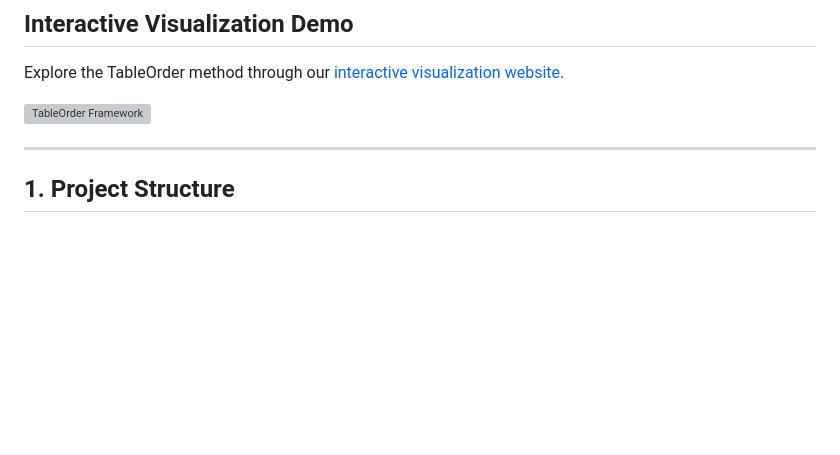
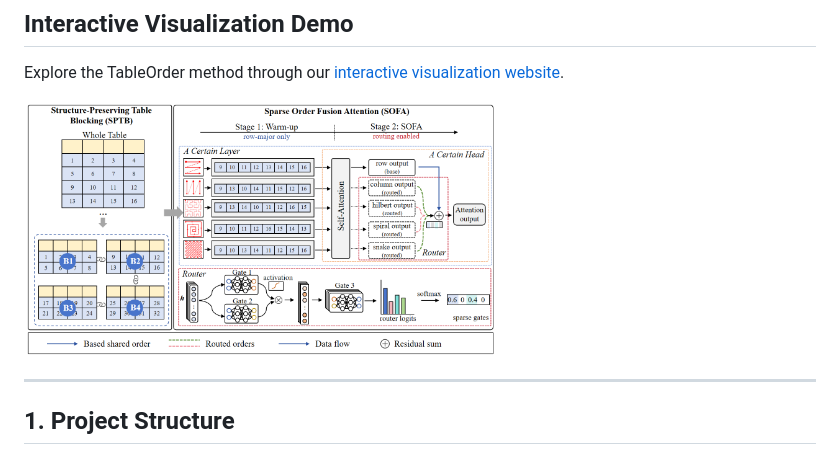
Before and after one commit to Yujie6643/TableOrder, a Markdown page: README.md, the part around the change. GitHub-like rendering; blank space fills up the shorter version; grey boxes are pictures that could not be loaded.

```diff
--- a/README.md
+++ b/README.md
@@ -8,7 +8,7 @@ Explore the TableOrder method through our  [interactive visualization website](h
 
 
 <p align="left">
-  <img src="FRAMEWORK.png" alt="TableOrder Framework" width="60%">
+  <img src="method.png" alt="TableOrder Framework" width="60%">
 </p>
 
 ---
```
